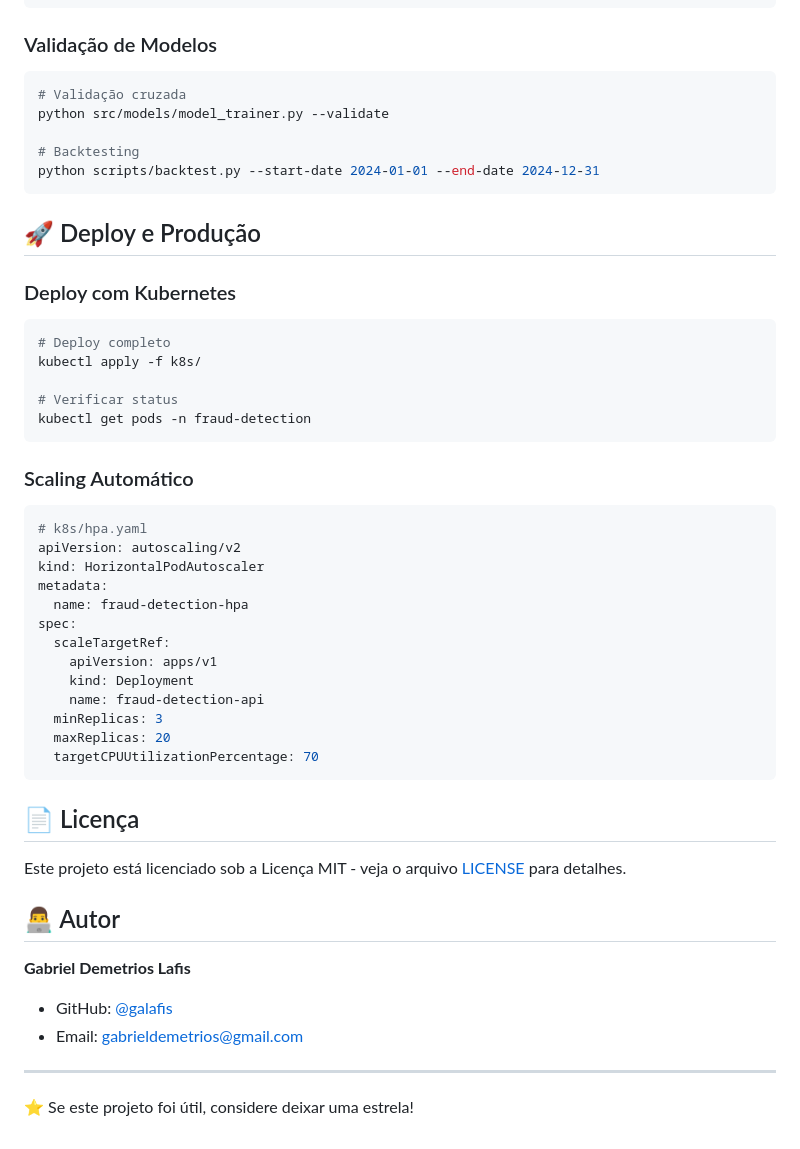
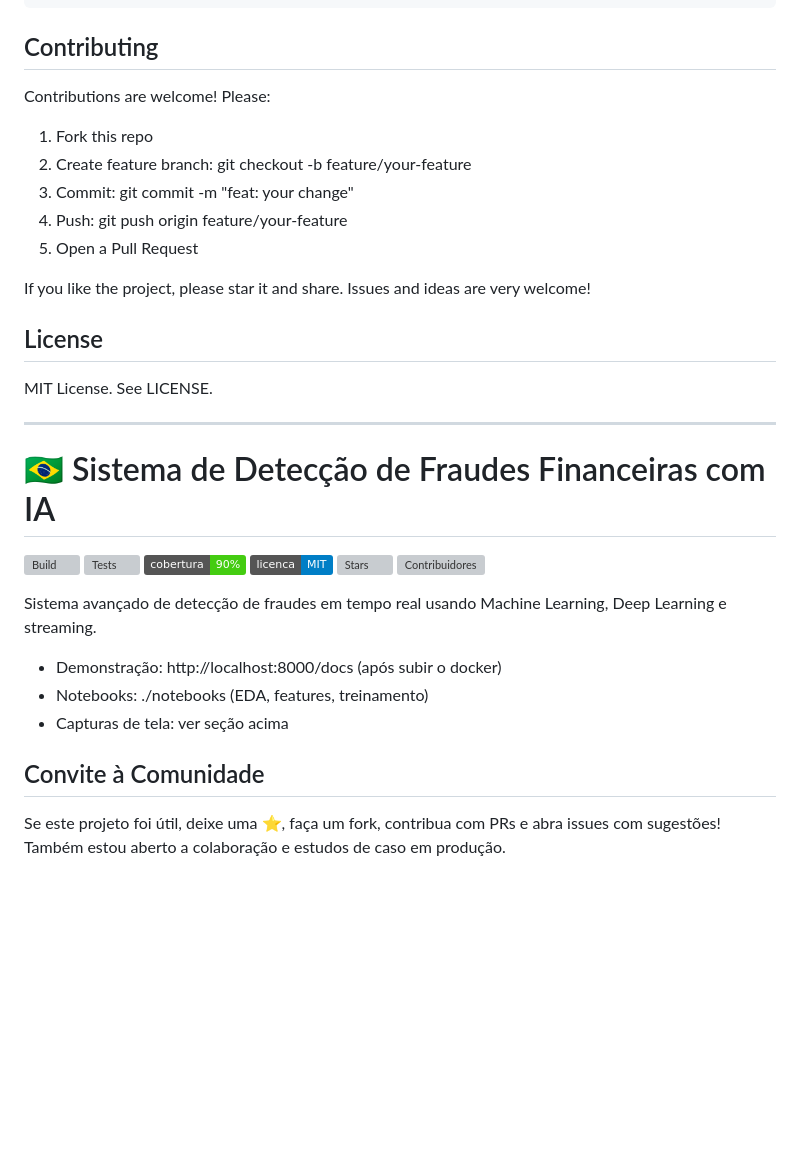
Before and after one commit to galafis/ai-financial-fraud-detection, a Markdown page: README.md, the part around the change printed below. Drawn GitHub-style; badges without logos; blank space fills up the shorter version; grey boxes are pictures that could not be loaded.

````diff
--- a/README.md
+++ b/README.md
@@ -237,54 +95,36 @@ pytest tests/integration/
 pytest tests/performance/
 ```
 
-### Validação de Modelos
-```bash
-# Validação cruzada
-python src/models/model_trainer.py --validate
+## Contributing
+Contributions are welcome! Please:
+1) Fork this repo
+2) Create feature branch: git checkout -b feature/your-feature
+3) Commit: git commit -m "feat: your change"
+4) Push: git push origin feature/your-feature
+5) Open a Pull Request
 
-# Backtesting
-python scripts/backtest.py --start-date 2024-01-01 --end-date 2024-12-31
-```
+If you like the project, please star it and share. Issues and ideas are very welcome!
 
-## 🚀 Deploy e Produção
-
-### Deploy com Kubernetes
-```bash
-# Deploy completo
-kubectl apply -f k8s/
-
-# Verificar status
-kubectl get pods -n fraud-detection
-```
-
-### Scaling Automático
-```yaml
-# k8s/hpa.yaml
-apiVersion: autoscaling/v2
-kind: HorizontalPodAutoscaler
-metadata:
-  name: fraud-detection-hpa
-spec:
-  scaleTargetRef:
-    apiVersion: apps/v1
-    kind: Deployment
-    name: fraud-detection-api
-  minReplicas: 3
-  maxReplicas: 20
-  targetCPUUtilizationPercentage: 70
-```
-
-## 📄 Licença
-
-Este projeto está licenciado sob a Licença MIT - veja o arquivo [LICENSE](LICENSE) para detalhes.
-
-## 👨‍💻 Autor
-
-**Gabriel Demetrios Lafis**
-
-- GitHub: [@galafis](https://github.com/galafis)
-- Email: gabrieldemetrios@gmail.com
+## License
+MIT License. See LICENSE.
 
 ---
 
-⭐ Se este projeto foi útil, considere deixar uma estrela!
+# 🇧🇷 Sistema de Detecção de Fraudes Financeiras com IA
+
+<!-- Badges (pt-BR can reuse) -->
+[![Build](https://img.shields.io/github/actions/workflow/status/galafis/ai-financial-fraud-detection/ci.yml?label=build)](../../actions)
+[![Tests](https://img.shields.io/github/actions/workflow/status/galafis/ai-financial-fraud-detection/tests.yml?label=tests)](../../actions)
+[![Coverage](https://img.shields.io/badge/cobertura-90%25-brightgreen)](#)
+[![License: MIT](https://img.shields.io/badge/licenca-MIT-blue.svg)](LICENSE)
+[![Stars](https://img.shields.io/github/stars/galafis/ai-financial-fraud-detection?style=social)](../../stargazers)
+[![Contribuidores](https://img.shields.io/github/contributors/galafis/ai-financial-fraud-detection)](../../graphs/contributors)
+
+Sistema avançado de detecção de fraudes em tempo real usando Machine Learning, Deep Learning e streaming.
+
+- Demonstração: http://localhost:8000/docs (após subir o docker)
+- Notebooks: ./notebooks (EDA, features, treinamento)
+- Capturas de tela: ver seção acima
+
+## Convite à Comunidade
+Se este projeto foi útil, deixe uma ⭐, faça um fork, contribua com PRs e abra issues com sugestões! Também estou aberto a colaboração e estudos de caso em produção.
````
Also changed, not shown: other parts of README.md (+53 -195 lines).
